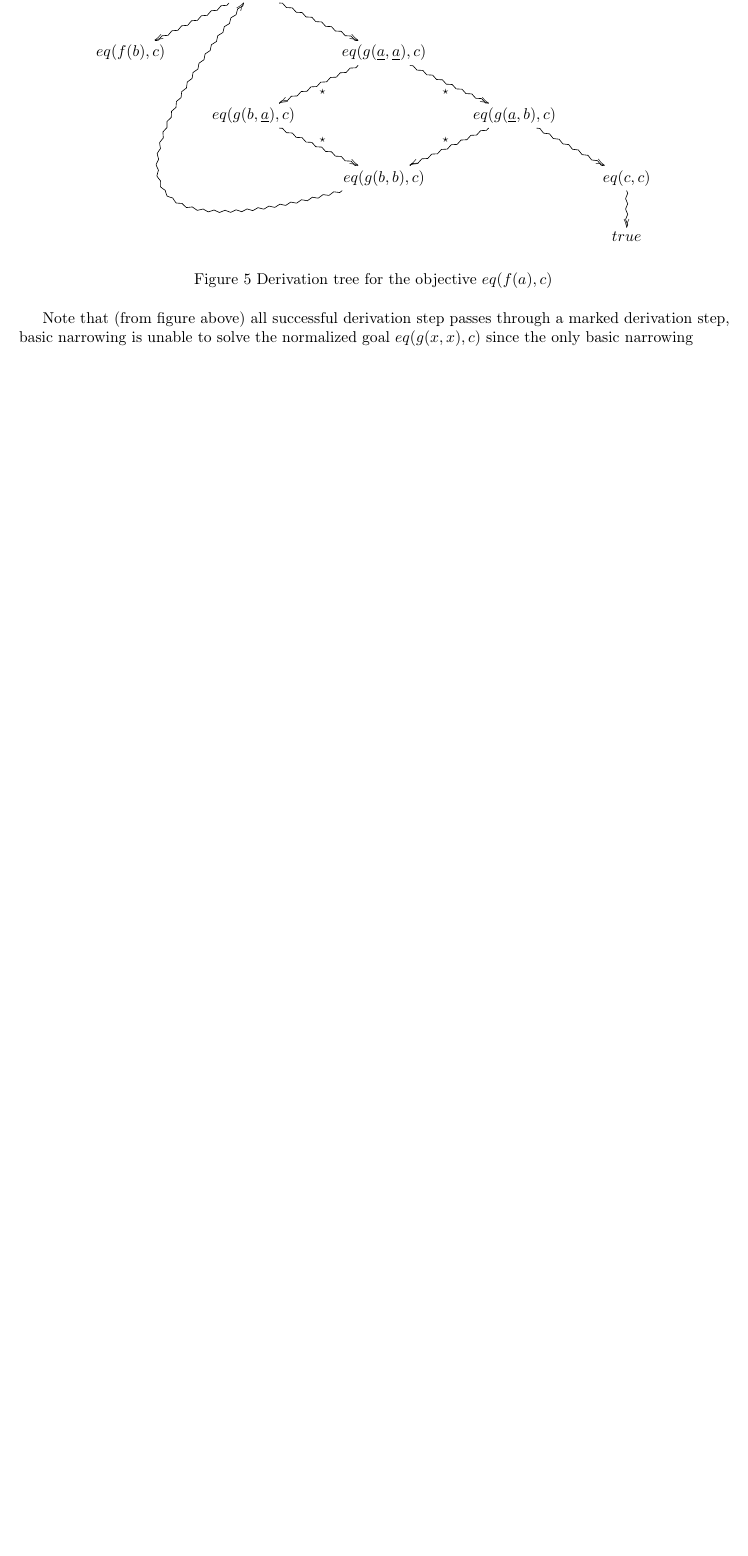
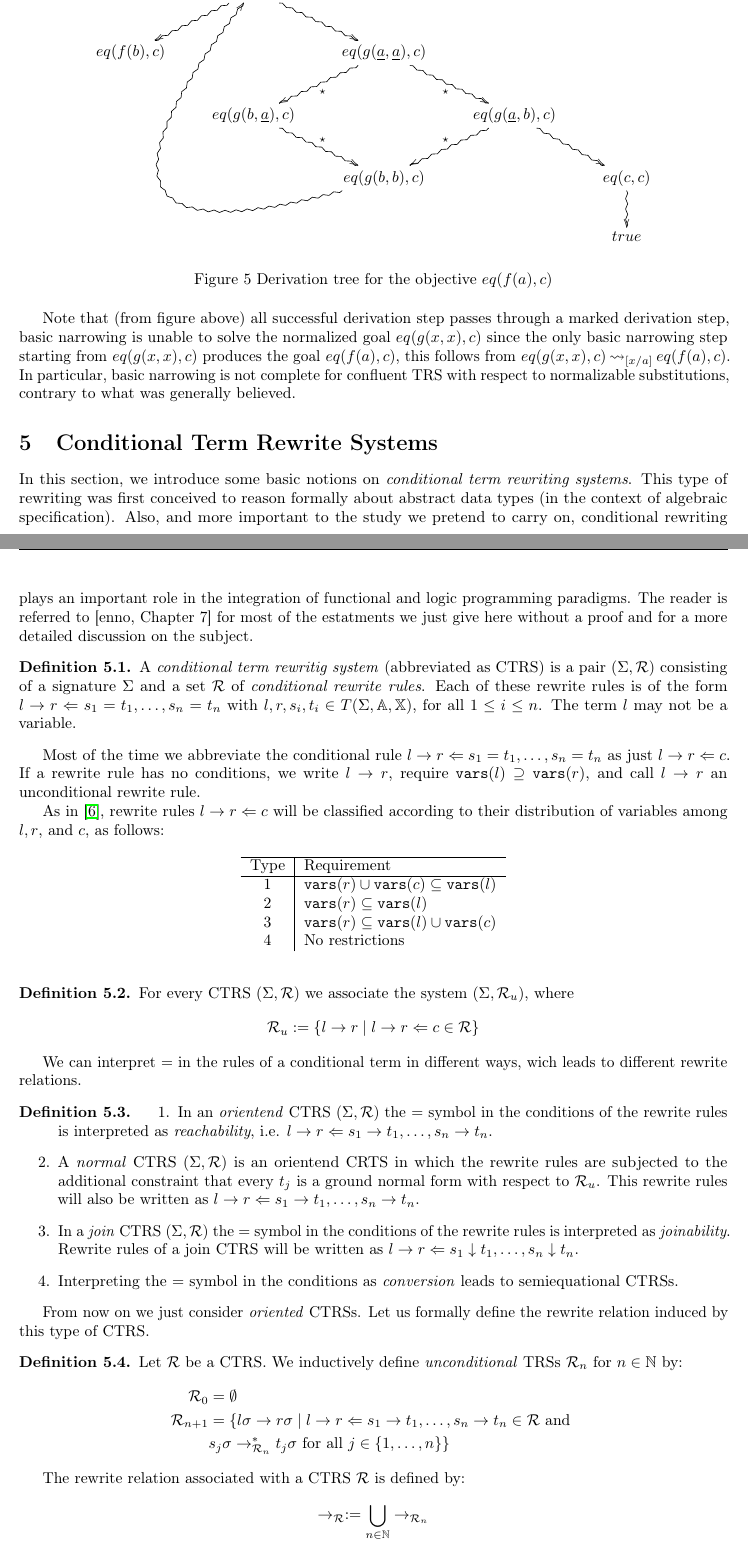
Before and after one commit to deividrvale/report-narrowing, a LaTeX paper (main.tex, which reads sections/basic_narrowing.tex, sections/ctrs.tex): part of page 14 of 15 before the commit and two parts of pages 14 and 15 of 17 after it, the two joined at a grey line, cut so that both start at the same text, the shorter picture padded with empty space. Compiled offline with pdfLaTeX.

Commit message:
Conditional narrowing
We begin the basic concepts from conditional narrowing

```diff
--- a/sections/basic_narrowing.tex
+++ b/sections/basic_narrowing.tex
@@ -160,4 +160,4 @@ It follows that $\trs$ is confluent and weakly normalizing, hence semi-convergen
     \label{figure:counterexample}
 \end{figure}
 
-Note that (from figure above) all successful derivation step passes through a marked derivation step, basic narrowing is unable to solve the normalized goal $eq(g(x,x),c)$ since the only basic narrowing
+Note that (from figure above) all successful derivation step passes through a marked derivation step, basic narrowing is unable to solve the normalized goal $eq(g(x,x),c)$ since the only basic narrowing step starting from $eq(g(x,x),c)$ produces the goal $eq(f(a),c)$, this follows from  $eq(g(x,x),c) \narrow_{[x/a]} eq(f(a),c)$. In particular, basic narrowing is not complete for confluent TRS with respect to normalizable substitutions, contrary to what was generally believed.
--- /dev/null
+++ b/sections/ctrs.tex
@@ -0,0 +1,55 @@
+% !TeX root = ../main.tex
+\section{Conditional Term Rewrite Systems}
+In this section, we introduce some basic notions on \textit{conditional term rewriting systems}. This type of rewriting was first conceived to reason formally about abstract data types (in the context of algebraic specification). Also, and more important to the study we pretend to carry on, conditional rewriting plays an important role in the integration of functional and logic programming paradigms. The reader is referred to [enno, Chapter 7] for most of the estatments we just give here without a proof and for a more detailed discussion on the subject.
+
+\begin{definition}
+    A \textit{conditional term rewritig system} (abbreviated as CTRS) is a pair $(\signature, \trs)$ consisting of a signature $\signature$ and a set $\trs$ of \textit{conditional rewrite rules}. Each of these rewrite rules is of the form $l \contr r \Leftarrow s_1 = t_1, \dots, s_n = t_n$ with $l, r, s_i, t_i \in \terms$, for all $1 \leq i \leq n$. The term $l$ may not be a variable.
+\end{definition}
+
+Most of the time we abbreviate the conditional rule $l \contr r \Leftarrow s_1 = t_1, \dots, s_n = t_n$ as just $l \contr r \Leftarrow c$. If a rewrite rule has no conditions, we write $l \contr r$, require $\vars{l} \supseteq \vars{r}$, and call $l \contr r$ an unconditional rewrite rule.
+
+As in \cite{Middeldorp1994}, rewrite rules $l \contr r \Leftarrow c$ will be classified according to their distribution of variables among $l, r$, and $c$, as follows:
+
+\begin{table}[h!]
+    \centering
+    \begin{tabular}{c | l }
+    \cline{1-2}
+        Type & Requirement \\
+    \hline
+    1 & $\vars{r} \cup \vars{c} \subseteq \vars{l}$\\
+    2 & $\vars{r} \subseteq  \vars{l}$ \\
+    3 & $\vars{r} \subseteq \vars{l} \cup \vars{c}$ \\
+    4 & No restrictions
+    \end{tabular}
+\end{table}
+
+\begin{definition}
+    For every CTRS $(\signature,\trs)$ we associate the system $(\signature, \trs_u)$, where
+    $$\trs_u := \{ l \contr r \mid l \contr r \Leftarrow c \in \trs \} $$
+\end{definition}
+
+We can interpret $=$ in the rules of a conditional term in different ways, wich leads to different rewrite relations.
+
+\begin{definition}
+    \begin{enumerate}
+        \item In an \textit{orientend} CTRS $(\signature, \trs)$ the $=$ symbol in the conditions of the rewrite rules is interpreted as \textit{reachability}, i.e. $l \contr r \Leftarrow s_1 \contr t_1, \dots, s_n \contr t_n$.
+        \item A \textit{normal} CTRS $(\signature, \trs)$ is an orientend CRTS in which the rewrite rules are subjected to the additional constraint that every $t_j$ is a ground normal form with respect to $\trs_u$. This rewrite rules will also be written as $l \contr r \Leftarrow s_1 \contr t_1, \dots, s_n \contr t_n$.
+        \item In a \textit{join} CTRS $(\signature, \trs)$ the $=$ symbol in the conditions of the rewrite rules is interpreted as \textit{joinability}. Rewrite rules of a join CTRS will be written as $l \contr r \Leftarrow s_1 \downarrow t_1, \dots, s_n \downarrow t_n$.
+        \item Interpreting the $=$ symbol in the conditions as \textit{conversion} leads to semiequational CTRSs.
+    \end{enumerate}
+\end{definition}
+
+From now on we just consider \textit{oriented} CTRSs. Let us formally define the rewrite relation induced by this type of CTRS.
+\begin{definition}
+    Let $\trs$ be a CTRS. We inductively define \textit{unconditional} TRSs $\trs_n$ for $n \in \mathbb{N}$ by:
+    \begin{align*}
+        \trs_0 &= \emptyset \\
+        \trs_{n+1} &= \{ l\sigma \contr r\sigma \mid l \contr r \Leftarrow s_1 \contr t_1, \dots, s_n \contr t_n \in \trs \text{ and } \\
+        &s_j\sigma \contr_{\trs_n}^* t_j \sigma \text{ for all } j \in \{ 1, \dots, n \} \}
+    \end{align*}
+\end{definition}
+
+The rewrite relation associated with a CTRS $\trs$ is defined by:
+\begin{displaymath}
+    \contr_\trs :=  \bigcup\limits_{n \in \mathbb{N}} \contr_{\trs_n}
+\end{displaymath}
@@ -0,0 +65,3 @@
+    Then define $$n(\trs) = \{ eq(x,x) \contr true \} \cup \bigcup\limits_{\rho \in \trs} \{ n(\rho) \}.$$
+\end{definition}
+Note that $n(\trs)$ is a normal CTRS. We will use it later on to define conditional narrowing.
```
Also changed, not shown: main.tex (+1 -0 lines), sections/basic_narrowing.tex (2 more changed lines), sections/ctrs.tex (9 more changed lines).
